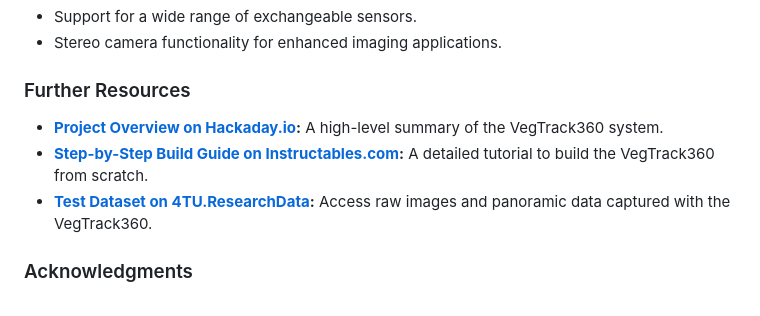
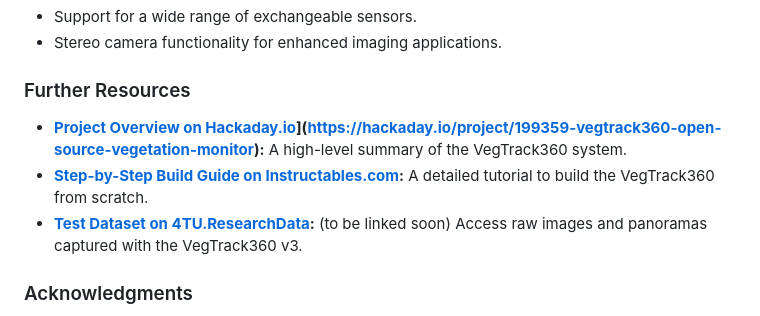
Before and after one commit to FloEll/VegTrack360, a Markdown page: README.md, the part around the change. GitHub-like rendering.

```diff
--- a/README.md
+++ b/README.md
@@ -29,9 +29,9 @@ This GitHub repository contains the files and code needed to build the **VegTrac
 - Stereo camera functionality for enhanced imaging applications.
 
 ### Further Resources
-- **[Project Overview on Hackaday.io](https://hackaday.io/vegtrack360v3):** A high-level summary of the VegTrack360 system.
-- **[Step-by-Step Build Guide on Instructables.com](https://www.instructables.com/preview/EJF3W6IM4TWLL8W/):** A detailed tutorial to build the VegTrack360 from scratch.
-- **[Test Dataset on 4TU.ResearchData](https://data.4tu.nl/datasets/abcdefg):** Access raw images and panoramic data captured with the VegTrack360.
+- **[Project Overview on Hackaday.io]([https://hackaday.io/vegtrack360v3)](https://hackaday.io/project/199359-vegtrack360-open-source-vegetation-monitor):** A high-level summary of the VegTrack360 system.
+- **[Step-by-Step Build Guide on Instructables.com](https://www.instructables.com/Rotating-Vegetation-Monitoring-Camera-VegTrack360-/):** A detailed tutorial to build the VegTrack360 from scratch.
+- **[Test Dataset on 4TU.ResearchData](https://data.4tu.nl/datasets/abcdefg):** (to be linked soon) Access raw images and panoramas captured with the VegTrack360 v3.
 
 ### Acknowledgments
 This project was made possible with funding from the **NWO Open Science Fund**. We are deeply grateful for their support in advancing open science and innovation.
```
